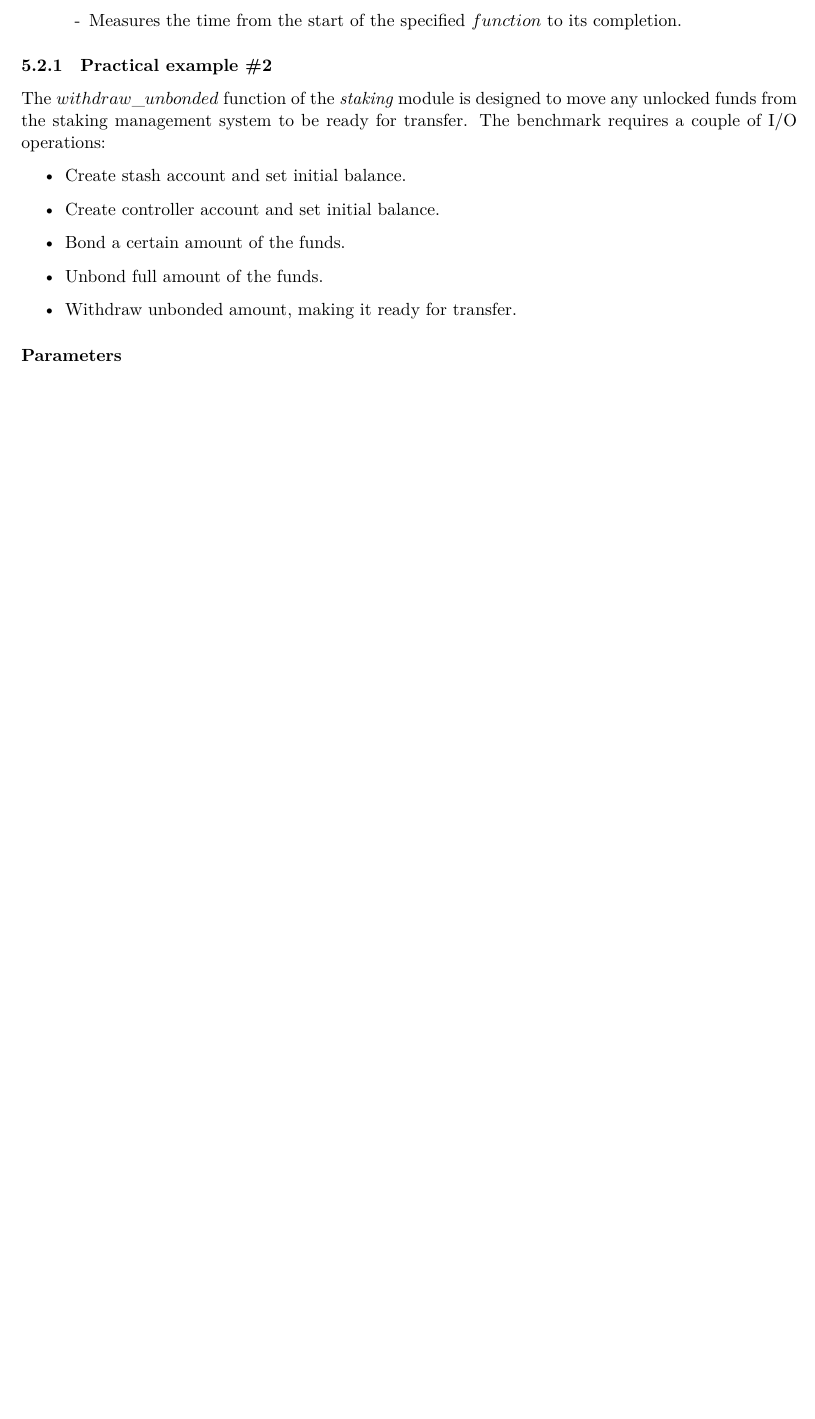
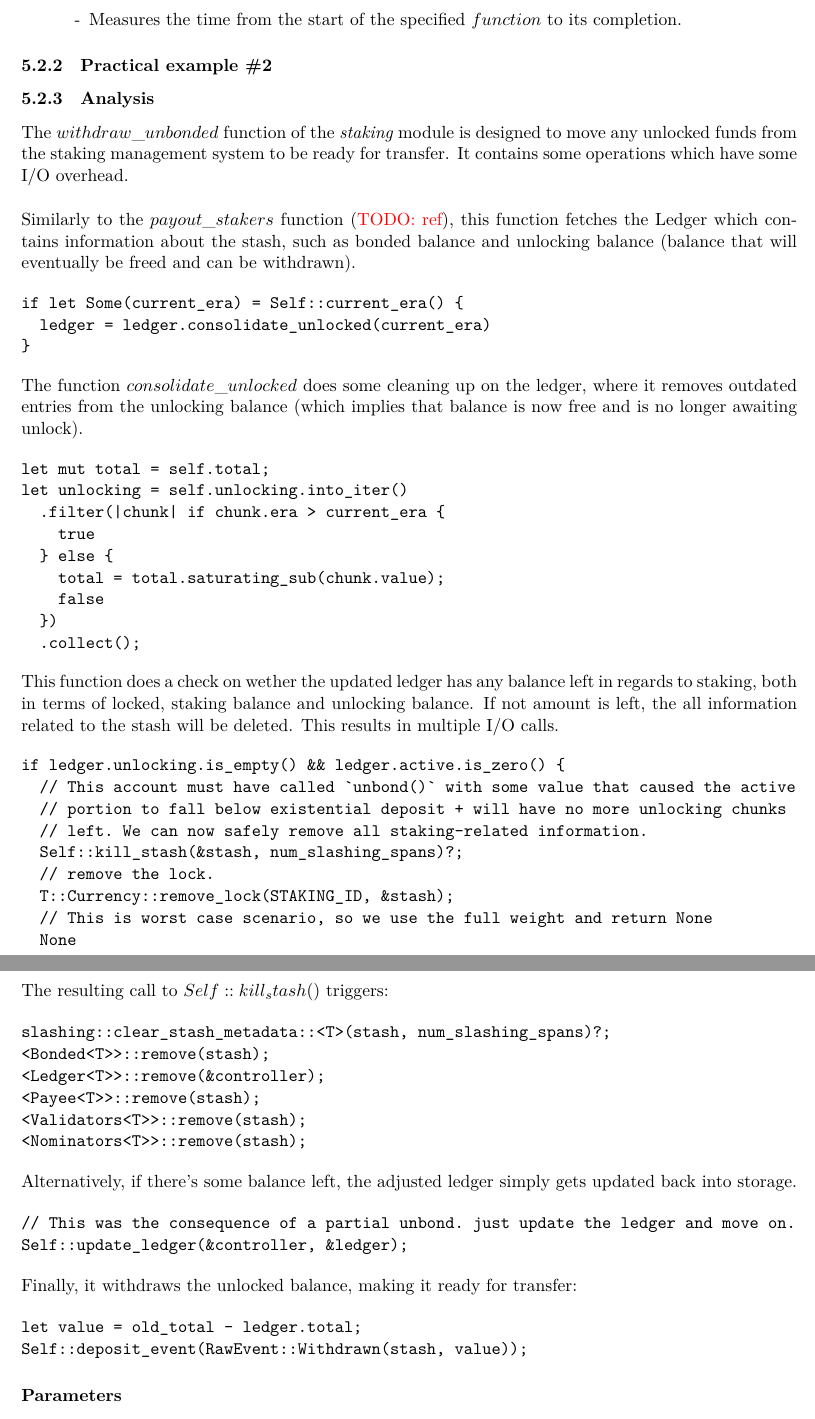
Before and after one commit to w3f/polkadot-spec, a LaTeX document (runtime-spec/transaction_weights.tex): part of page 14 of 16 before the commit and two parts of pages 14 and 15 of 17 after it, the two joined at a grey line, cut so that both start at the same text, the shorter picture padded with empty space. Compiled offline with XeLaTeX.

Commit message:
code analysis of withdraw_unbonded function

```diff
--- a/runtime-spec/transaction_weights.tex
+++ b/runtime-spec/transaction_weights.tex
@@ -840,17 +840,83 @@ defined as follows (starting with the \textsc{Main} function):
 \end{itemize}
 
 \subsubsection{Practical example \#2}
+
+\subsubsection{Analysis}
+
 The $withdraw\_unbonded$ function of the \textit{staking} module is designed to
 move any unlocked funds from the staking management system to be ready for
-transfer. The benchmark requires a couple of I/O operations:
+transfer. It contains some operations which have some I/O overhead.
+\newline
 
-\begin{itemize}
-  \item Create stash account and set initial balance.
-  \item Create controller account and set initial balance.
-  \item Bond a certain amount of the funds.
-  \item Unbond full amount of the funds.
-  \item Withdraw unbonded amount, making it ready for transfer.
-\end{itemize}
+Similarly to the $payout\_stakers$ function (\todo{ref}), this function fetches
+the Ledger which contains information about the stash, such as bonded balance
+and unlocking balance (balance that will eventually be freed and can be
+withdrawn).
+
+\begin{verbatim}
+if let Some(current_era) = Self::current_era() {
+  ledger = ledger.consolidate_unlocked(current_era)
+}
+\end{verbatim}
+
+The function $consolidate\_unlocked$ does some cleaning up on the ledger, where
+it removes outdated entries from the unlocking balance (which implies that
+balance is now free and is no longer awaiting unlock).
+
+\begin{verbatim}
+let mut total = self.total;
+let unlocking = self.unlocking.into_iter()
+  .filter(|chunk| if chunk.era > current_era {
+    true
+  } else {
+    total = total.saturating_sub(chunk.value);
+    false
+  })
+  .collect();
+\end{verbatim}
+
+This function does a check on wether the updated ledger has any balance left in
+regards to staking, both in terms of locked, staking balance and unlocking balance.
+If not amount is left, the all information related to the stash will be deleted.
+This results in multiple I/O calls.
+
+\begin{verbatim}
+if ledger.unlocking.is_empty() && ledger.active.is_zero() {
+  // This account must have called `unbond()` with some value that caused the active
+  // portion to fall below existential deposit + will have no more unlocking chunks
+  // left. We can now safely remove all staking-related information.
+  Self::kill_stash(&stash, num_slashing_spans)?;
+  // remove the lock.
+  T::Currency::remove_lock(STAKING_ID, &stash);
+  // This is worst case scenario, so we use the full weight and return None
+  None
+\end{verbatim}
+
+The resulting call to $Self::kill_stash()$ triggers:
+
+\begin{verbatim}
+slashing::clear_stash_metadata::<T>(stash, num_slashing_spans)?;
+<Bonded<T>>::remove(stash);
+<Ledger<T>>::remove(&controller);
+<Payee<T>>::remove(stash);
+<Validators<T>>::remove(stash);
+<Nominators<T>>::remove(stash);
+\end{verbatim}
+
+Alternatively, if there's some balance left, the adjusted ledger simply gets
+updated back into storage.
+
+\begin{verbatim}
+// This was the consequence of a partial unbond. just update the ledger and move on.
+Self::update_ledger(&controller, &ledger);
+\end{verbatim}
+
+Finally, it withdraws the unlocked balance, making it ready for transfer:
+
+\begin{verbatim}
+let value = old_total - ledger.total;
+Self::deposit_event(RawEvent::Withdrawn(stash, value));
+\end{verbatim}
 
 \subsubsection*{Parameters}
 The following parameters are selected:
```
Also changed, not shown: runtime-spec/transaction_weights.tex (16 more changed lines).
